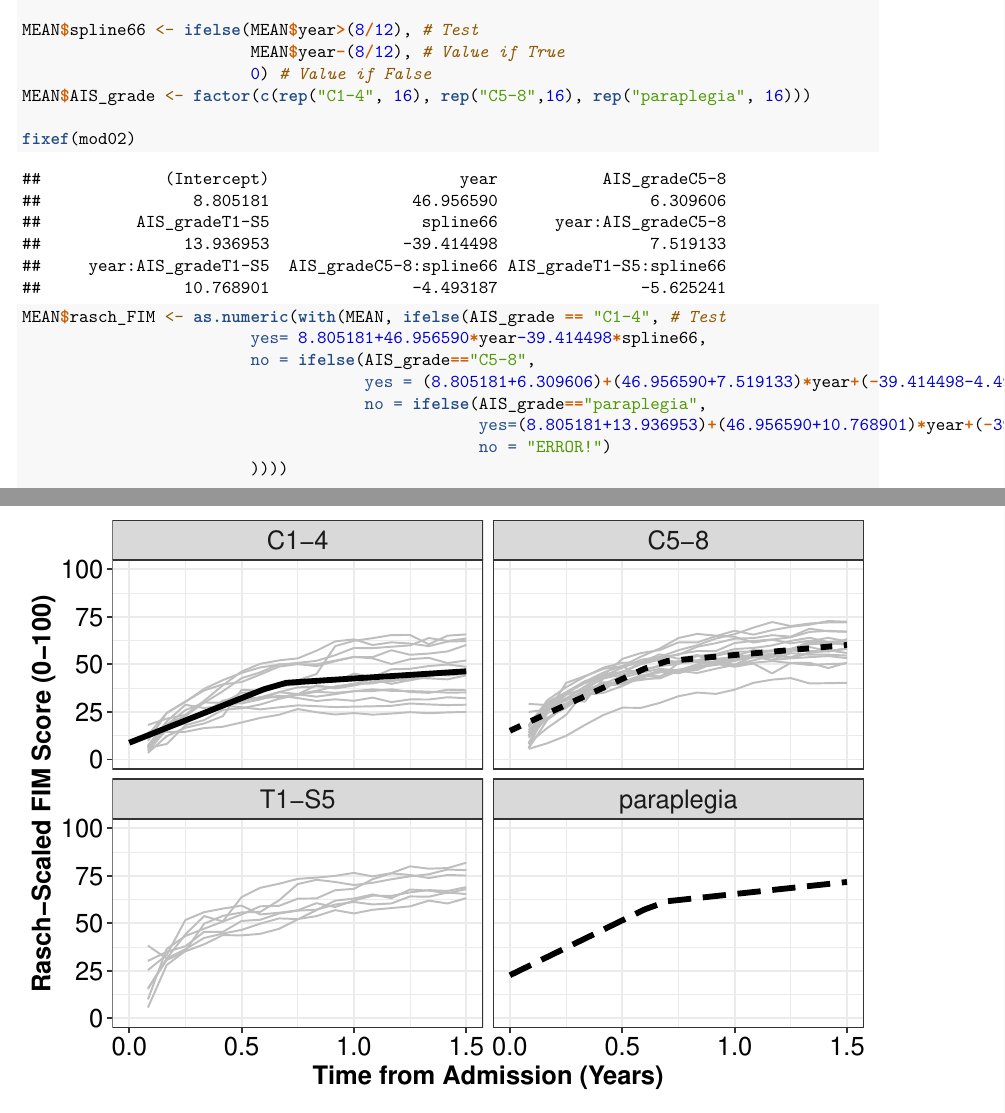
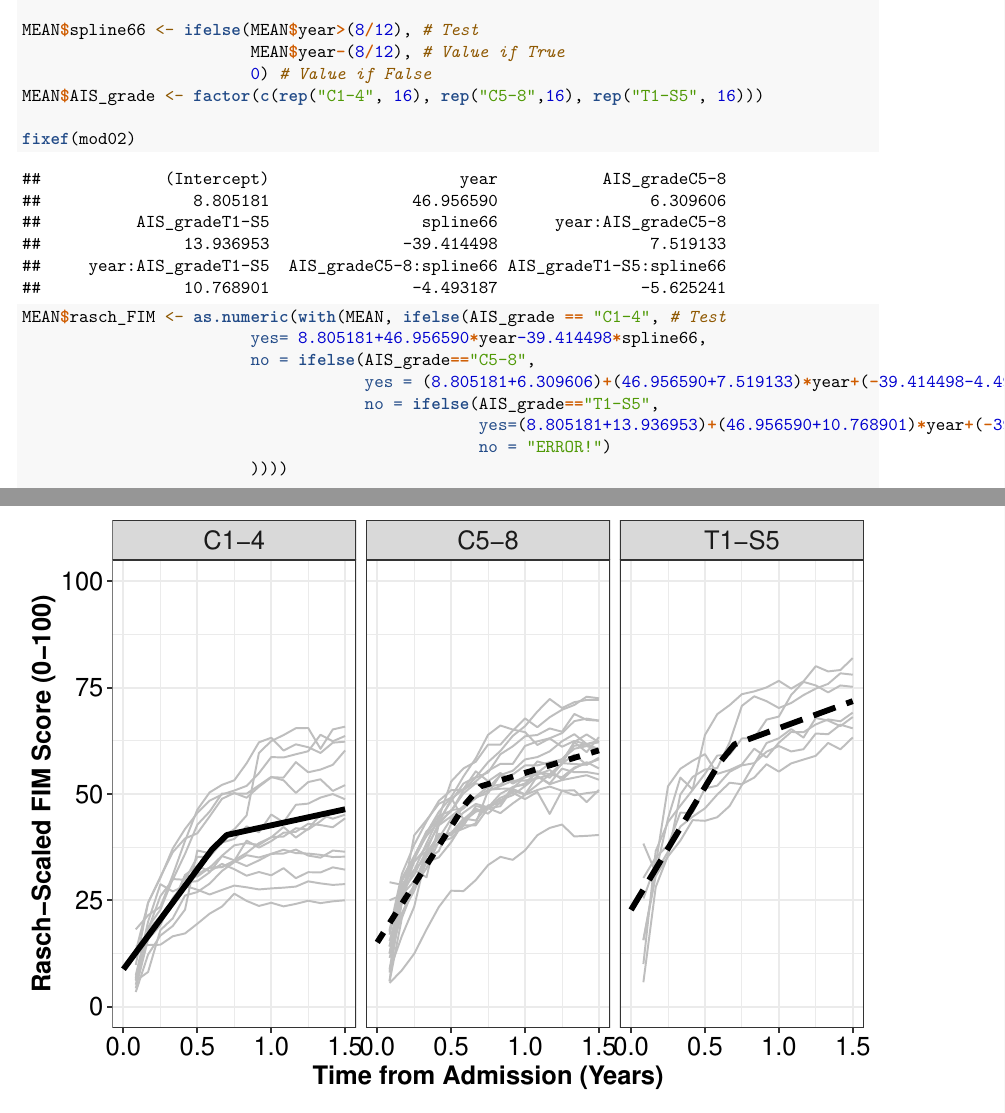
Before and after one commit to keithlohse/LMER_Clinical_Science, an R Markdown document (ACRM_2021/scripts/lohse_ACRM_2021_module_03.Rmd): two parts of pages 11 and 12 of 18, joined at a grey line, cut so that both start at the same text. Rendered offline with R 4.5, knitr and Pandoc, then LaTeX, with nearby package versions.

Commit message:
Update lohse_ACRM_2021_module_03.Rmd

```diff
--- a/ACRM_2021/scripts/lohse_ACRM_2021_module_03.Rmd
+++ b/ACRM_2021/scripts/lohse_ACRM_2021_module_03.Rmd
@@ -212,7 +212,7 @@ MEAN <- data.frame(year=rep(seq(from=0.0, to=1.5, by=0.1),3))
 MEAN$spline66 <- ifelse(MEAN$year>(8/12), # Test
                         MEAN$year-(8/12), # Value if True
                         0) # Value if False
-MEAN$AIS_grade <- factor(c(rep("C1-4", 16), rep("C5-8",16), rep("paraplegia", 16)))
+MEAN$AIS_grade <- factor(c(rep("C1-4", 16), rep("C5-8",16), rep("T1-S5", 16)))
 
 fixef(mod02)
 
@@ -221,7 +221,7 @@ MEAN$rasch_FIM <- as.numeric(with(MEAN, ifelse(AIS_grade == "C1-4", # Test
                         yes= 8.805181+46.956590*year-39.414498*spline66,
                         no = ifelse(AIS_grade=="C5-8",
                                     yes = (8.805181+6.309606)+(46.956590+7.519133)*year+(-39.414498-4.493187)*spline66,
-                                    no = ifelse(AIS_grade=="paraplegia",
+                                    no = ifelse(AIS_grade=="T1-S5",
                                                 yes=(8.805181+13.936953)+(46.956590+10.768901)*year+(-39.414498-5.625241)*spline66,
                                                 no = "ERROR!")
                         ))))
```
